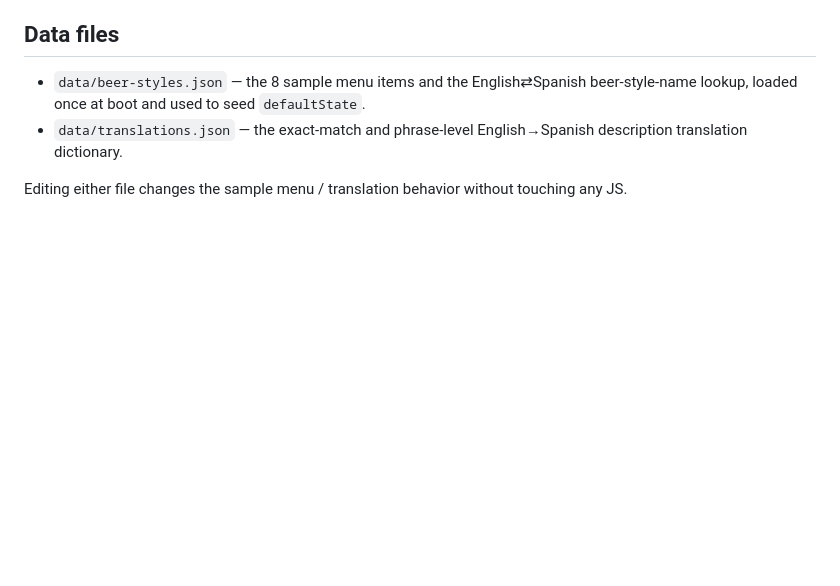
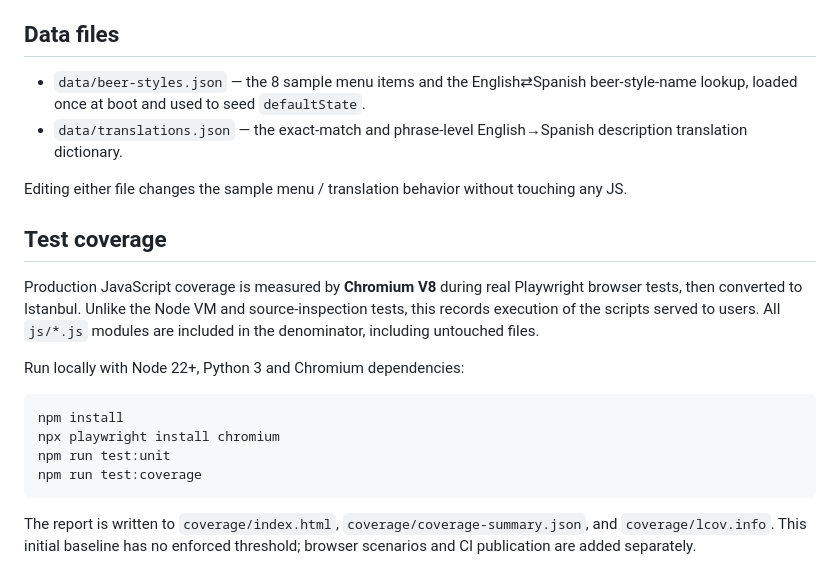
Before and after one commit to dwightmulcahy/TapListBuilder, a Markdown page: README.md, the part around the change. Drawn GitHub-style; blank space fills up the shorter version.

Commit message:
ci(coverage): exercise Chromium instrumentation and document baseline command

````diff
--- a/README.md
+++ b/README.md
@@ -66,3 +66,18 @@ The header uses **two side columns**: left and right images/text each occupy hal
 - `data/translations.json` — the exact-match and phrase-level English→Spanish description translation dictionary.
 
 Editing either file changes the sample menu / translation behavior without touching any JS.
+
+## Test coverage
+
+Production JavaScript coverage is measured by **Chromium V8** during real Playwright browser tests, then converted to Istanbul. Unlike the Node VM and source-inspection tests, this records execution of the scripts served to users. All `js/*.js` modules are included in the denominator, including untouched files.
+
+Run locally with Node 22+, Python 3 and Chromium dependencies:
+
+```sh
+npm install
+npx playwright install chromium
+npm run test:unit
+npm run test:coverage
+```
+
+The report is written to `coverage/index.html`, `coverage/coverage-summary.json`, and `coverage/lcov.info`. This initial baseline has no enforced threshold; browser scenarios and CI publication are added separately.
````
